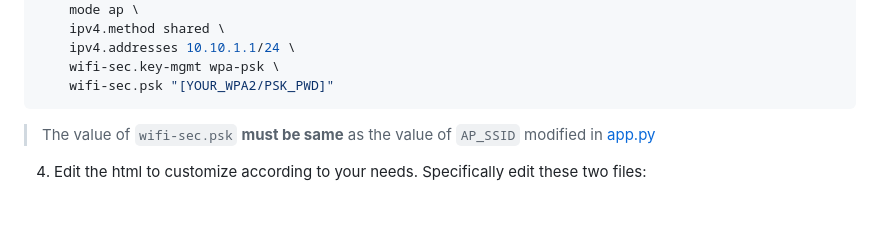
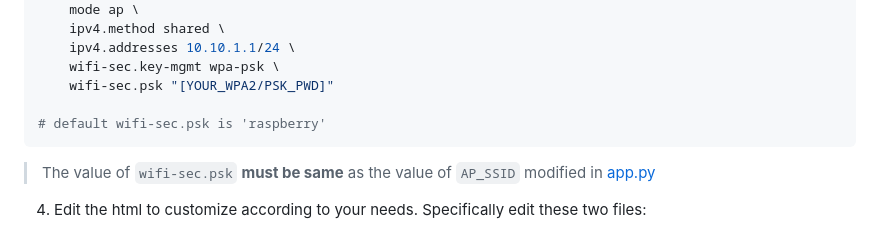
Before and after one commit to dattazigzag/rpi-wifi-configurator, a Markdown page: README.md, the part around the change. Drawn GitHub-style; blank space fills up the shorter version.

Commit message:
instructions

````diff
--- a/README.md
+++ b/README.md
@@ -54,6 +54,8 @@ sudo nmcli con add \
     ipv4.addresses 10.10.1.1/24 \
     wifi-sec.key-mgmt wpa-psk \
     wifi-sec.psk "[YOUR_WPA2/PSK_PWD]"
+
+# default wifi-sec.psk is 'raspberry'
 ```
 
 > The value of `wifi-sec.psk` __must be same__ as the value of `AP_SSID` modified in [app.py](app.py)
````
